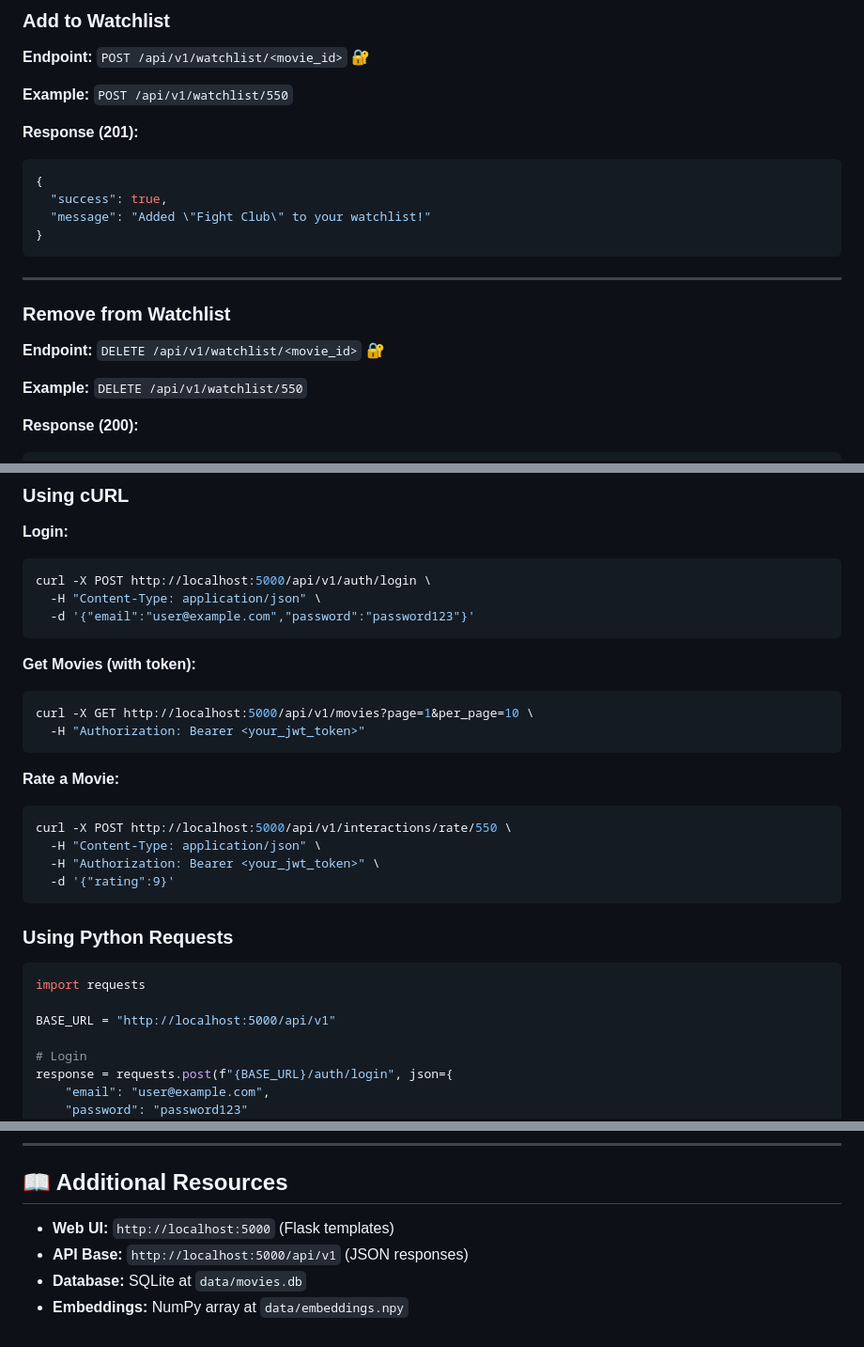
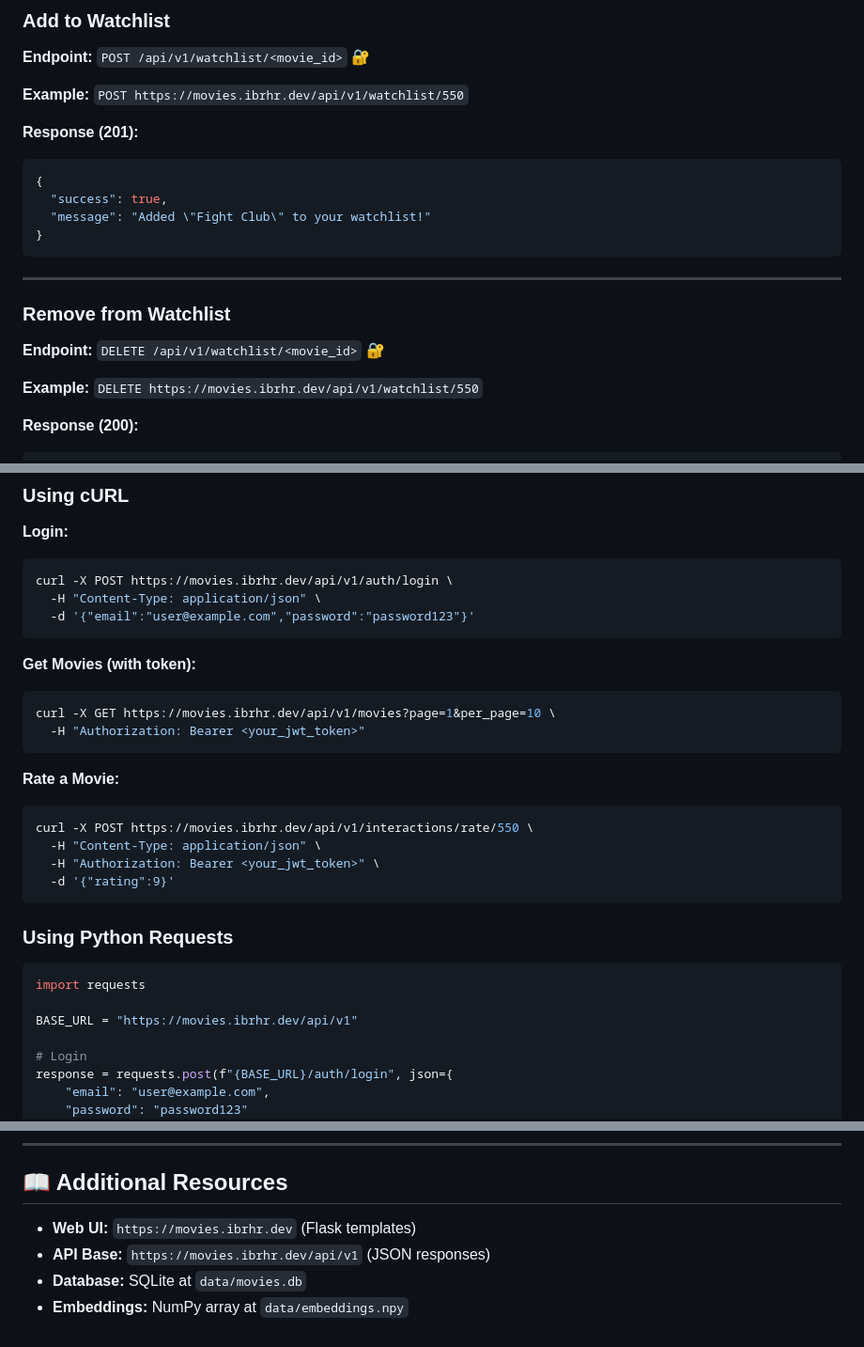
Before and after one commit to ibrhr/Movies, a Markdown page: docs/API_DOCUMENTATION.md, 3 parts joined by grey strips. Shown at 94% size. Drawn GitHub-style.

````diff
--- a/docs/API_DOCUMENTATION.md
+++ b/docs/API_DOCUMENTATION.md
@@ -260,7 +310,7 @@ Authorization: Bearer <your_jwt_token>
 
 **Endpoint:** `POST /api/v1/watchlist/<movie_id>` 🔐
 
-**Example:** `POST /api/v1/watchlist/550`
+**Example:** `POST https://movies.ibrhr.dev/api/v1/watchlist/550`
 
 **Response (201):**
 ```json
@@ -276,7 +326,7 @@ Authorization: Bearer <your_jwt_token>
 
 **Endpoint:** `DELETE /api/v1/watchlist/<movie_id>` 🔐
 
-**Example:** `DELETE /api/v1/watchlist/550`
+**Example:** `DELETE https://movies.ibrhr.dev/api/v1/watchlist/550`
 
 **Response (200):**
 ```json
@@ -394,20 +444,20 @@ All endpoints return consistent error responses:
 
 **Login:**
 ```bash
-curl -X POST http://localhost:5000/api/v1/auth/login \
+curl -X POST https://movies.ibrhr.dev/api/v1/auth/login \
   -H "Content-Type: application/json" \
   -d '{"email":"user@example.com","password":"password123"}'
 ```
 
 **Get Movies (with token):**
 ```bash
-curl -X GET http://localhost:5000/api/v1/movies?page=1&per_page=10 \
+curl -X GET https://movies.ibrhr.dev/api/v1/movies?page=1&per_page=10 \
   -H "Authorization: Bearer <your_jwt_token>"
 ```
 
 **Rate a Movie:**
 ```bash
-curl -X POST http://localhost:5000/api/v1/interactions/rate/550 \
+curl -X POST https://movies.ibrhr.dev/api/v1/interactions/rate/550 \
   -H "Content-Type: application/json" \
   -H "Authorization: Bearer <your_jwt_token>" \
   -d '{"rating":9}'
@@ -418,7 +468,7 @@ curl -X POST http://localhost:5000/api/v1/interactions/rate/550 \
 ```python
 import requests
 
-BASE_URL = "http://localhost:5000/api/v1"
+BASE_URL = "https://movies.ibrhr.dev/api/v1"
 
 # Login
 response = requests.post(f"{BASE_URL}/auth/login", json={
@@ -451,7 +501,7 @@ print(recommendations.json())
 
 ## 📖 Additional Resources
 
-- **Web UI:** `http://localhost:5000` (Flask templates)
-- **API Base:** `http://localhost:5000/api/v1` (JSON responses)
+- **Web UI:** `https://movies.ibrhr.dev` (Flask templates)
+- **API Base:** `https://movies.ibrhr.dev/api/v1` (JSON responses)
 - **Database:** SQLite at `data/movies.db`
 - **Embeddings:** NumPy array at `data/embeddings.npy`
````
Also changed, not shown: other parts of docs/API_DOCUMENTATION.md (+53 -3 lines).
